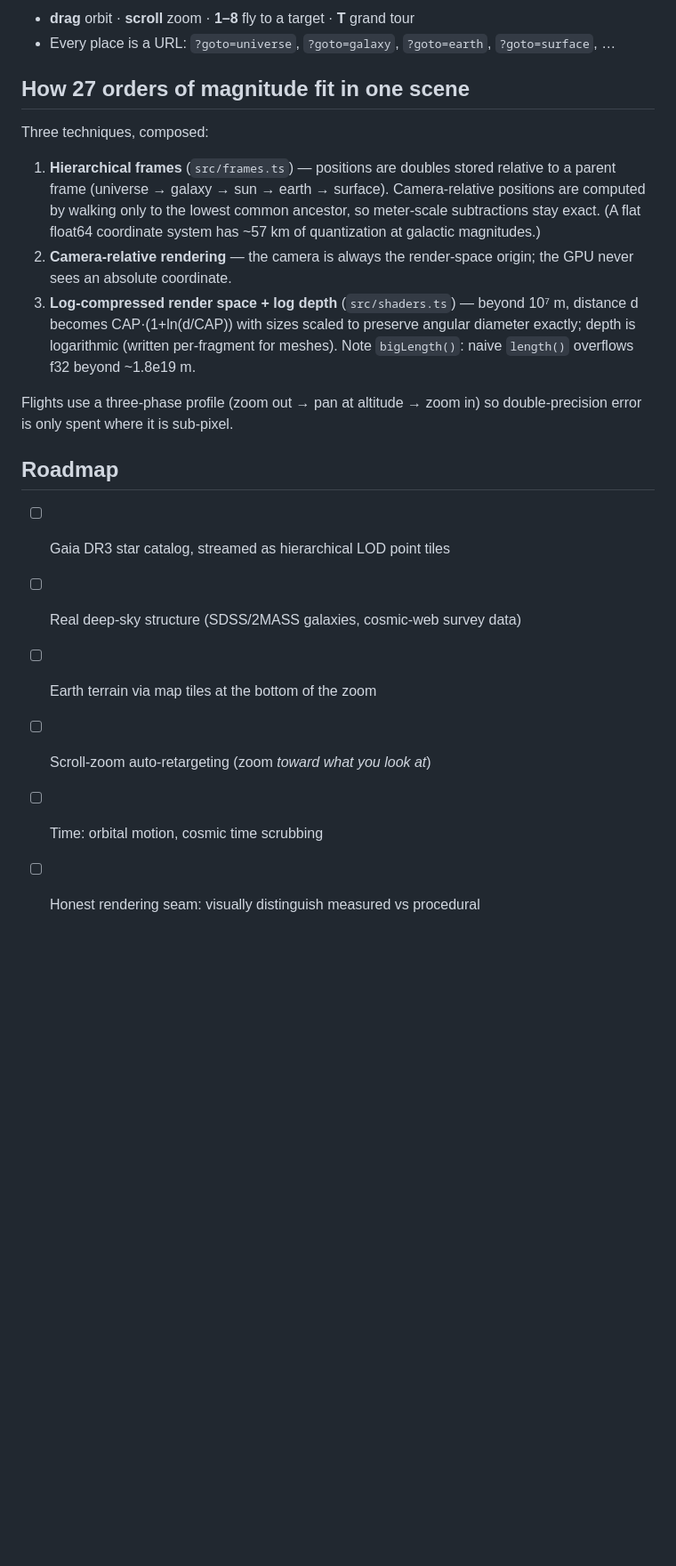
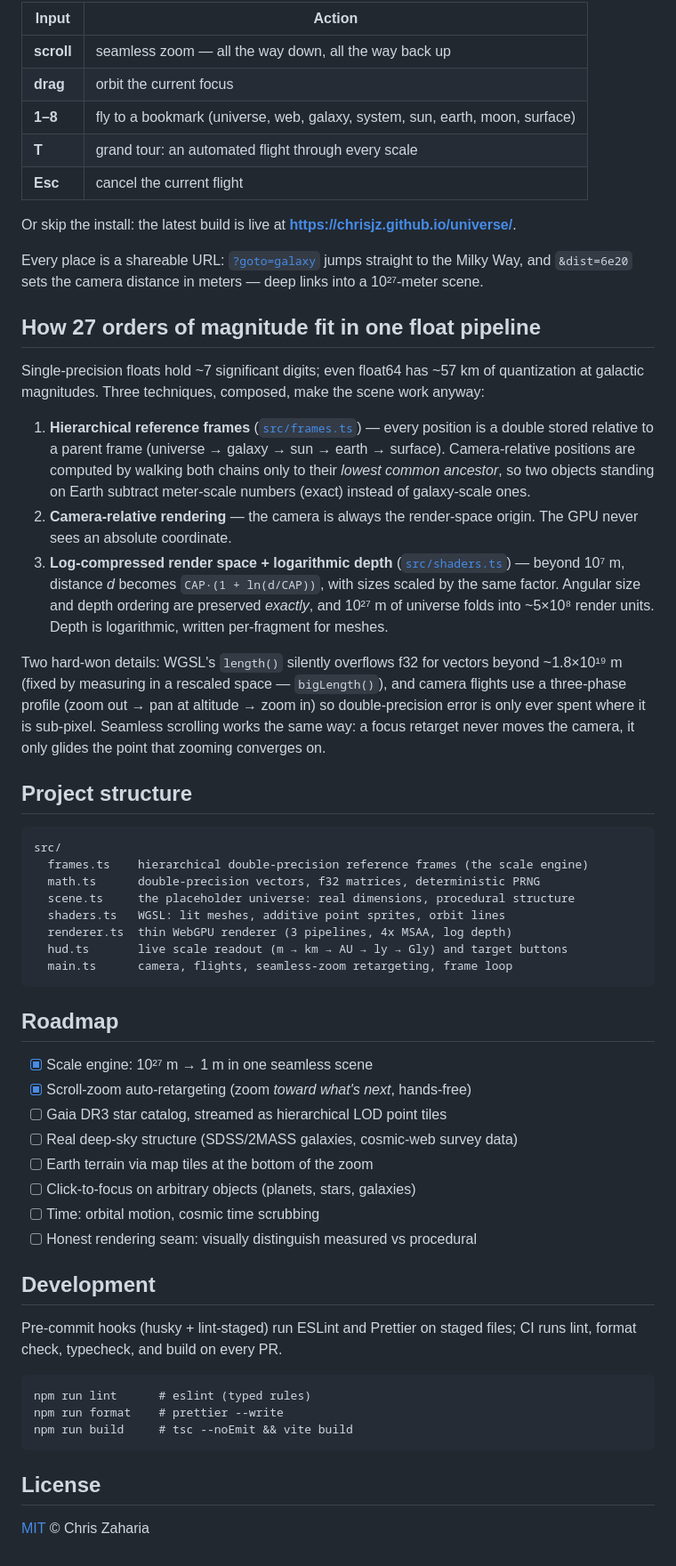
Before and after one commit to chrisjz/universe, a Markdown page: README.md, the part around one of its changes. Shown at 89% size. Drawn GitHub-style; blank space fills up the shorter version.

````diff
--- a/README.md
+++ b/README.md
@@ -22,32 +40,80 @@ Open the printed URL in a WebGPU browser (Chrome, Edge, Safari 18+).
 
-- **drag** orbit · **scroll** zoom · **1–8** fly to a target · **T** grand tour
-- Every place is a URL: `?goto=universe`, `?goto=galaxy`, `?goto=earth`, `?goto=surface`, …
+| Input      | Action                                                                       |
+| ---------- | ---------------------------------------------------------------------------- |
+| **scroll** | seamless zoom — all the way down, all the way back up                        |
+| **drag**   | orbit the current focus                                                      |
+| **1–8**    | fly to a bookmark (universe, web, galaxy, system, sun, earth, moon, surface) |
+| **T**      | grand tour: an automated flight through every scale                          |
+| **Esc**    | cancel the current flight                                                    |
 
-## How 27 orders of magnitude fit in one scene
+Or skip the install: the latest build is live at
+**<https://chrisjz.github.io/universe/>**.
 
-Three techniques, composed:
+Every place is a shareable URL: [`?goto=galaxy`](https://chrisjz.github.io/universe/?goto=galaxy)
+jumps straight to the Milky Way, and `&dist=6e20` sets the camera distance in
+meters — deep links into a 10²⁷-meter scene.
 
-1. **Hierarchical frames** (`src/frames.ts`) — positions are doubles stored
-   relative to a parent frame (universe → galaxy → sun → earth → surface).
-   Camera-relative positions are computed by walking only to the lowest
-   common ancestor, so meter-scale subtractions stay exact. (A flat float64
-   coordinate system has ~57 km of quantization at galactic magnitudes.)
-2. **Camera-relative rendering** — the camera is always the render-space
-   origin; the GPU never sees an absolute coordinate.
-3. **Log-compressed render space + log depth** (`src/shaders.ts`) — beyond
-   10⁷ m, distance d becomes CAP·(1+ln(d/CAP)) with sizes scaled to preserve
-   angular diameter exactly; depth is logarithmic (written per-fragment for
-   meshes). Note `bigLength()`: naive `length()` overflows f32 beyond
-   ~1.8e19 m.
+## How 27 orders of magnitude fit in one float pipeline
 
-Flights use a three-phase profile (zoom out → pan at altitude → zoom in) so
-double-precision error is only spent where it is sub-pixel.
+Single-precision floats hold ~7 significant digits; even float64 has ~57 km of
+quantization at galactic magnitudes. Three techniques, composed, make the scene
+work anyway:
+
+1. **Hierarchical reference frames** ([`src/frames.ts`](src/frames.ts)) — every
+   position is a double stored relative to a parent frame (universe → galaxy →
+   sun → earth → surface). Camera-relative positions are computed by walking
+   both chains only to their _lowest common ancestor_, so two objects standing
+   on Earth subtract meter-scale numbers (exact) instead of galaxy-scale ones.
+2. **Camera-relative rendering** — the camera is always the render-space origin.
+   The GPU never sees an absolute coordinate.
+3. **Log-compressed render space + logarithmic depth**
+   ([`src/shaders.ts`](src/shaders.ts)) — beyond 10⁷ m, distance _d_ becomes
+   `CAP·(1 + ln(d/CAP))`, with sizes scaled by the same factor. Angular size and
+   depth ordering are preserved _exactly_, and 10²⁷ m of universe folds into
+   ~5×10⁸ render units. Depth is logarithmic, written per-fragment for meshes.
+
+Two hard-won details: WGSL's `length()` silently overflows f32 for vectors
+beyond ~1.8×10¹⁹ m (fixed by measuring in a rescaled space — `bigLength()`), and
+camera flights use a three-phase profile (zoom out → pan at altitude → zoom in)
+so double-precision error is only ever spent where it is sub-pixel. Seamless
+scrolling works the same way: a focus retarget never moves the camera, it only
+glides the point that zooming converges on.
+
+## Project structure
+
+```
+src/
+  frames.ts    hierarchical double-precision reference frames (the scale engine)
+  math.ts      double-precision vectors, f32 matrices, deterministic PRNG
+  scene.ts     the placeholder universe: real dimensions, procedural structure
+  shaders.ts   WGSL: lit meshes, additive point sprites, orbit lines
+  renderer.ts  thin WebGPU renderer (3 pipelines, 4x MSAA, log depth)
+  hud.ts       live scale readout (m → km → AU → ly → Gly) and target buttons
+  main.ts      camera, flights, seamless-zoom retargeting, frame loop
+```
 
 ## Roadmap
 
+- [x] Scale engine: 10²⁷ m → 1 m in one seamless scene
+- [x] Scroll-zoom auto-retargeting (zoom _toward what's next_, hands-free)
 - [ ] Gaia DR3 star catalog, streamed as hierarchical LOD point tiles
 - [ ] Real deep-sky structure (SDSS/2MASS galaxies, cosmic-web survey data)
 - [ ] Earth terrain via map tiles at the bottom of the zoom
-- [ ] Scroll-zoom auto-retargeting (zoom _toward what you look at_)
+- [ ] Click-to-focus on arbitrary objects (planets, stars, galaxies)
 - [ ] Time: orbital motion, cosmic time scrubbing
 - [ ] Honest rendering seam: visually distinguish measured vs procedural
+
+## Development
+
+Pre-commit hooks (husky + lint-staged) run ESLint and Prettier on staged files;
+CI runs lint, format check, typecheck, and build on every PR.
+
+```
+npm run lint      # eslint (typed rules)
+npm run format    # prettier --write
+npm run build     # tsc --noEmit && vite build
+```
+
+## License
+
+[MIT](LICENSE) © Chris Zaharia
````
Also changed, not shown: other parts of README.md (+29 -11 lines), docs/screenshots/earth.png (added), docs/screenshots/galaxy.png (added), docs/screenshots/sun.png (added), docs/screenshots/surface.png (added), docs/screenshots/system.png (added), docs/screenshots/universe.png (added), 5 other files.
